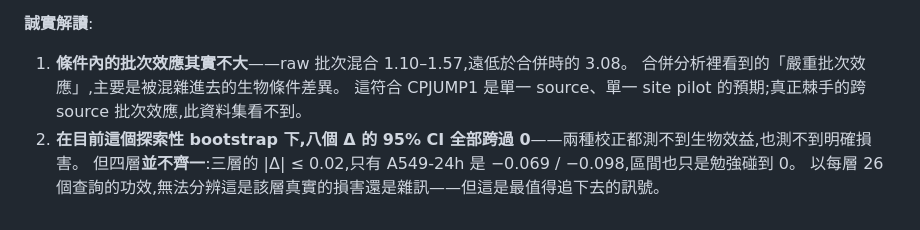
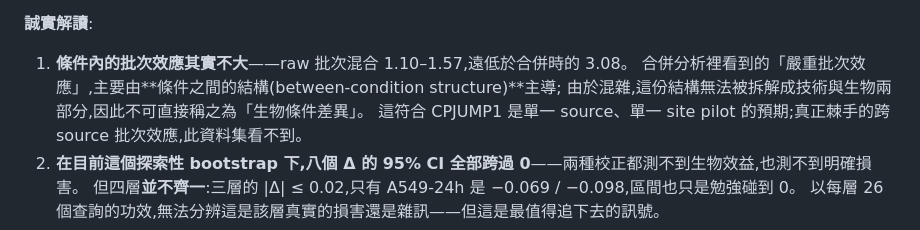
Before and after one commit to WayneChou-bot/AI_cytoprint, a Markdown page: mvp/README_MVP.md, the part around the change. GitHub-like rendering.

```diff
--- a/mvp/README_MVP.md
+++ b/mvp/README_MVP.md
@@ -151,7 +151,8 @@ pooled 的 MoA 檢索之所以「沒測到損失」,正是因為它本來就跨
 **誠實解讀**:
 
 1. **條件內的批次效應其實不大**——raw 批次混合 1.10–1.57,遠低於合併時的 3.08。
-   合併分析裡看到的「嚴重批次效應」,主要是被混雜進去的生物條件差異。
+   合併分析裡看到的「嚴重批次效應」,主要由**條件之間的結構(between-condition structure)**主導;
+   由於混雜,這份結構無法被拆解成技術與生物兩部分,因此不可直接稱之為「生物條件差異」。
    這符合 CPJUMP1 是單一 source、單一 site pilot 的預期;真正棘手的跨 source 批次效應,此資料集看不到。
 2. **在目前這個探索性 bootstrap 下,八個 Δ 的 95% CI 全部跨過 0**——兩種校正都測不到生物效益,也測不到明確損害。
    但四層**並不齊一**:三層的 |Δ| ≤ 0.02,只有 A549-24h 是 −0.069 / −0.098,區間也只是勉強碰到 0。
```
Also changed, not shown: README.md (+16 -5 lines), README.zh-TW.md (+12 -3 lines), og.png (added), 6 other files.
